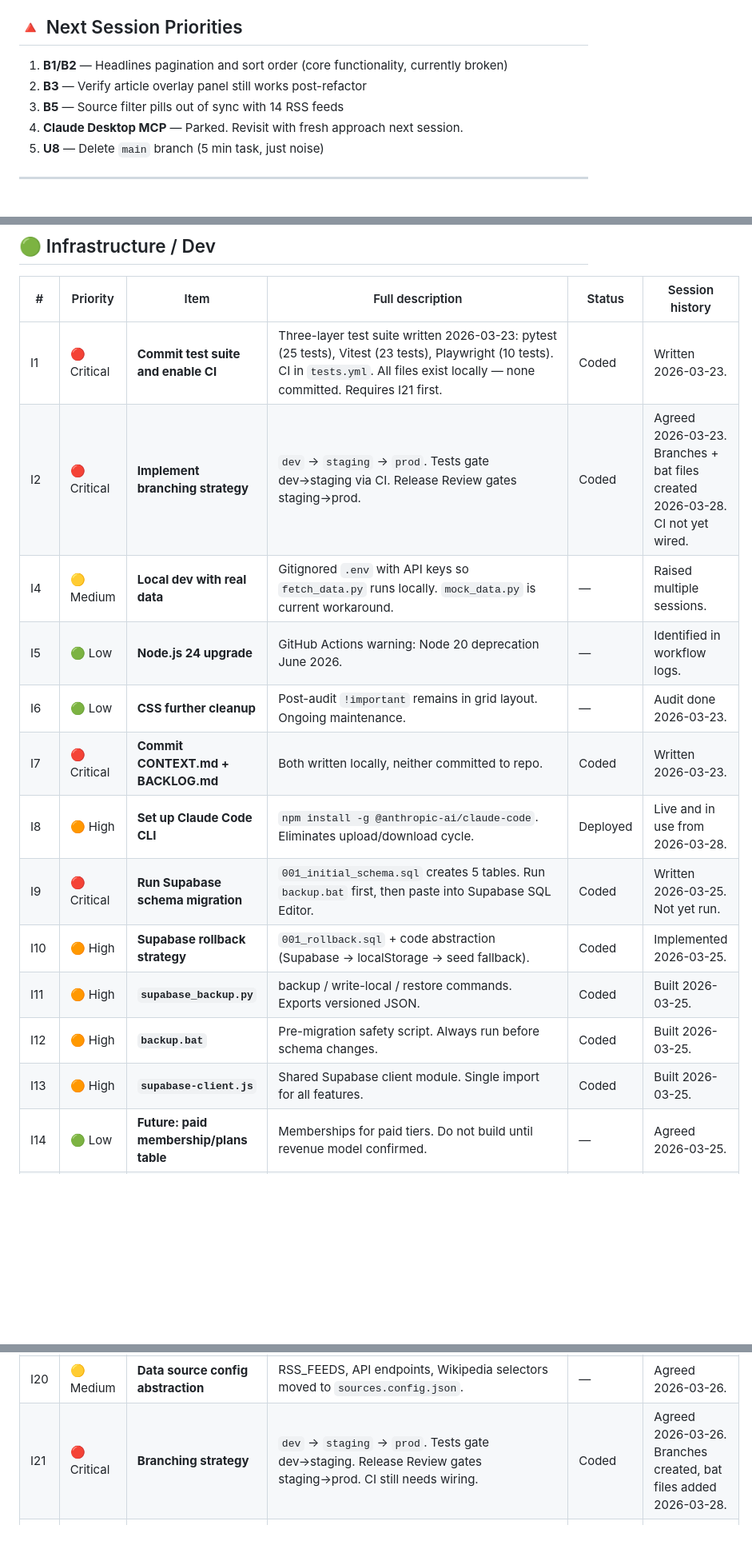
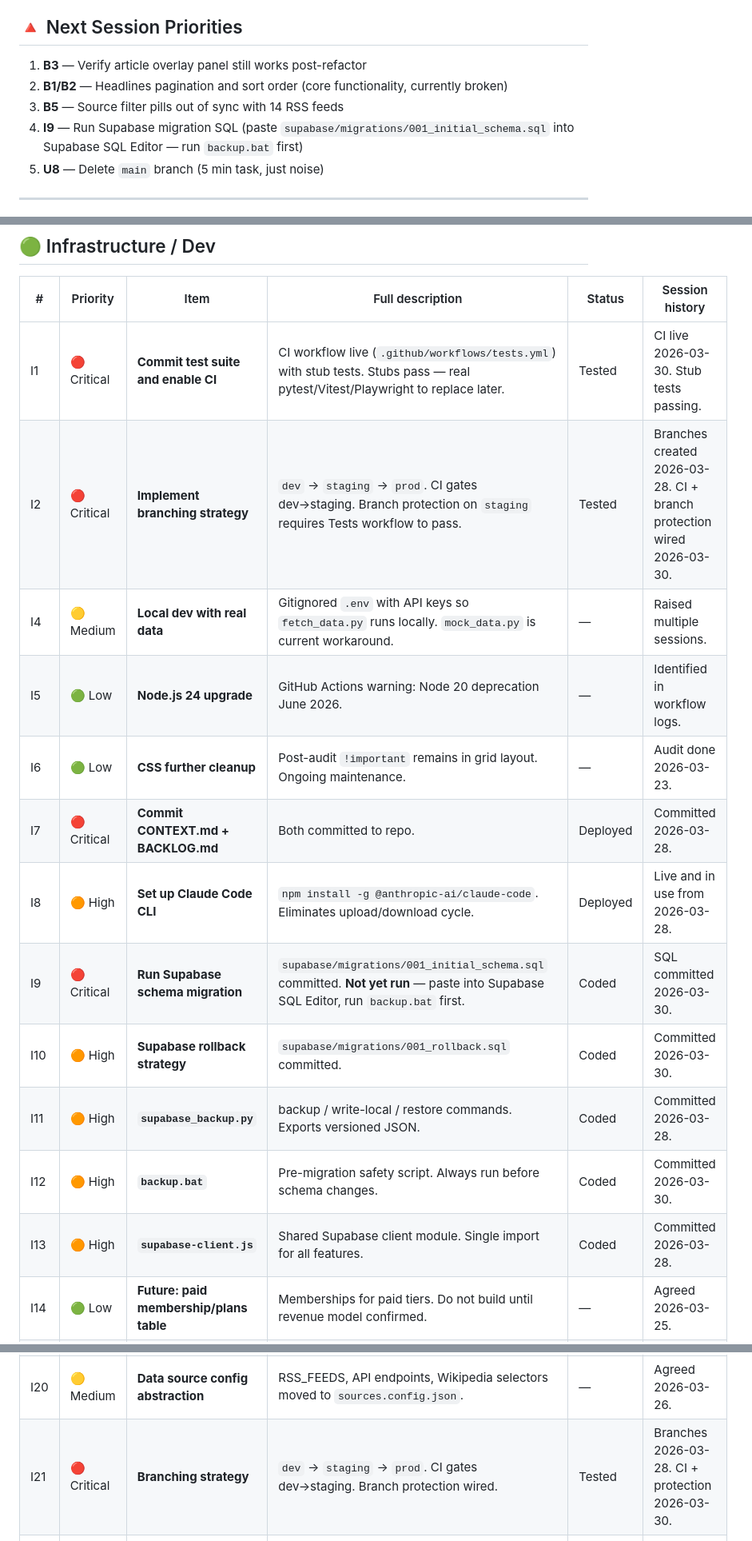
Before and after one commit to Savatar1001/WarWatch, a Markdown page: BACKLOG.md, 3 parts joined by grey strips. Shown at 80% size. Drawn GitHub-style; blank space fills up the shorter version.

Commit message:
Update BACKLOG — infra scope complete, next session priorities set

```diff
--- a/BACKLOG.md
+++ b/BACKLOG.md
@@ -3,9 +3,9 @@
 
 ## 🔺 Next Session Priorities
-1. **B1/B2** — Headlines pagination and sort order (core functionality, currently broken)
-2. **B3** — Verify article overlay panel still works post-refactor
+1. **B3** — Verify article overlay panel still works post-refactor
+2. **B1/B2** — Headlines pagination and sort order (core functionality, currently broken)
 3. **B5** — Source filter pills out of sync with 14 RSS feeds
-4. **Claude Desktop MCP** — Parked. Revisit with fresh approach next session.
+4. **I9** — Run Supabase migration SQL (paste `supabase/migrations/001_initial_schema.sql` into Supabase SQL Editor — run `backup.bat` first)
 5. **U8** — Delete `main` branch (5 min task, just noise)
 
 ---
@@ -154,18 +154,18 @@
 
 | # | Priority | Item | Full description | Status | Session history |
 |---|----------|------|-----------------|--------|-----------------|
-| I1 | 🔴 Critical | **Commit test suite and enable CI** | Three-layer test suite written 2026-03-23: pytest (25 tests), Vitest (23 tests), Playwright (10 tests). CI in `tests.yml`. All files exist locally — none committed. Requires I21 first. | Coded | Written 2026-03-23. |
-| I2 | 🔴 Critical | **Implement branching strategy** | `dev` → `staging` → `prod`. Tests gate dev→staging via CI. Release Review gates staging→prod. | Coded | Agreed 2026-03-23. Branches + bat files created 2026-03-28. CI not yet wired. |
+| I1 | 🔴 Critical | **Commit test suite and enable CI** | CI workflow live (`.github/workflows/tests.yml`) with stub tests. Stubs pass — real pytest/Vitest/Playwright to replace later. | Tested | CI live 2026-03-30. Stub tests passing. |
+| I2 | 🔴 Critical | **Implement branching strategy** | `dev` → `staging` → `prod`. CI gates dev→staging. Branch protection on `staging` requires Tests workflow to pass. | Tested | Branches created 2026-03-28. CI + branch protection wired 2026-03-30. |
 | I4 | 🟡 Medium | **Local dev with real data** | Gitignored `.env` with API keys so `fetch_data.py` runs locally. `mock_data.py` is current workaround. | — | Raised multiple sessions. |
 | I5 | 🟢 Low | **Node.js 24 upgrade** | GitHub Actions warning: Node 20 deprecation June 2026. | — | Identified in workflow logs. |
 | I6 | 🟢 Low | **CSS further cleanup** | Post-audit `!important` remains in grid layout. Ongoing maintenance. | — | Audit done 2026-03-23. |
-| I7 | 🔴 Critical | **Commit CONTEXT.md + BACKLOG.md** | Both written locally, neither committed to repo. | Coded | Written 2026-03-23. |
+| I7 | 🔴 Critical | **Commit CONTEXT.md + BACKLOG.md** | Both committed to repo. | Deployed | Committed 2026-03-28. |
 | I8 | 🟠 High | **Set up Claude Code CLI** | `npm install -g @anthropic-ai/claude-code`. Eliminates upload/download cycle. | Deployed | Live and in use from 2026-03-28. |
-| I9 | 🔴 Critical | **Run Supabase schema migration** | `001_initial_schema.sql` creates 5 tables. Run `backup.bat` first, then paste into Supabase SQL Editor. | Coded | Written 2026-03-25. Not yet run. |
-| I10 | 🟠 High | **Supabase rollback strategy** | `001_rollback.sql` + code abstraction (Supabase → localStorage → seed fallback). | Coded | Implemented 2026-03-25. |
-| I11 | 🟠 High | **`supabase_backup.py`** | backup / write-local / restore commands. Exports versioned JSON. | Coded | Built 2026-03-25. |
-| I12 | 🟠 High | **`backup.bat`** | Pre-migration safety script. Always run before schema changes. | Coded | Built 2026-03-25. |
-| I13 | 🟠 High | **`supabase-client.js`** | Shared Supabase client module. Single import for all features. | Coded | Built 2026-03-25. |
+| I9 | 🔴 Critical | **Run Supabase schema migration** | `supabase/migrations/001_initial_schema.sql` committed. **Not yet run** — paste into Supabase SQL Editor, run `backup.bat` first. | Coded | SQL committed 2026-03-30. |
+| I10 | 🟠 High | **Supabase rollback strategy** | `supabase/migrations/001_rollback.sql` committed. | Coded | Committed 2026-03-30. |
+| I11 | 🟠 High | **`supabase_backup.py`** | backup / write-local / restore commands. Exports versioned JSON. | Coded | Committed 2026-03-28. |
+| I12 | 🟠 High | **`backup.bat`** | Pre-migration safety script. Always run before schema changes. | Coded | Committed 2026-03-30. |
+| I13 | 🟠 High | **`supabase-client.js`** | Shared Supabase client module. Single import for all features. | Coded | Committed 2026-03-28. |
 | I14 | 🟢 Low | **Future: paid membership/plans table** | Memberships for paid tiers. Do not build until revenue model confirmed. | — | Agreed 2026-03-25. |
 | I15 | 🟠 High | **Environment config files** | Same pattern as WorkScrumList — 4 env configs, `build.bat` swaps active config. | — | Agreed 2026-03-25. |
 | I16 | 🟠 High | **Timestamps on all persisted records** | `created_at`/`updated_at` on every record. Collapsible column in UI. | — | Agreed 2026-03-26. |
@@ -173,7 +173,7 @@
 | I18 | 🟠 High | **White-label config architecture** | Extract all WarIntel-specific content to `warintel.config.js`. Codebase becomes domain-agnostic. | — | Agreed 2026-03-26. |
 | I19 | 🟡 Medium | **White-label theming layer** | `theme.css` client-overridable layer on top of base styles. | — | Agreed 2026-03-26. |
 | I20 | 🟡 Medium | **Data source config abstraction** | RSS_FEEDS, API endpoints, Wikipedia selectors moved to `sources.config.json`. | — | Agreed 2026-03-26. |
-| I21 | 🔴 Critical | **Branching strategy** | `dev` → `staging` → `prod`. Tests gate dev→staging. Release Review gates staging→prod. CI still needs wiring. | Coded | Agreed 2026-03-26. Branches created, bat files added 2026-03-28. |
+| I21 | 🔴 Critical | **Branching strategy** | `dev` → `staging` → `prod`. CI gates dev→staging. Branch protection wired. | Tested | Branches 2026-03-28. CI + protection 2026-03-30. |
 | I22 | 🟠 High | **Prod smoke test suite** | Lightweight post-deployment tests. Runs automatically after staging→main merge. | — | Agreed 2026-03-26. |
 | I23 | 🟠 High | **Test data tagging and cleanup** | `is_test: true` tag on all test data. Cleanup script post-run. | — | Agreed 2026-03-26. |
 | I24 | 🟠 High | **Pre-deployment restore point** | Versioned restore point before every prod deployment. Auto-rollback if smoke tests fail. | — | Agreed 2026-03-26. |
```
Also changed, not shown: other parts of BACKLOG.md (+1 -1 lines).
